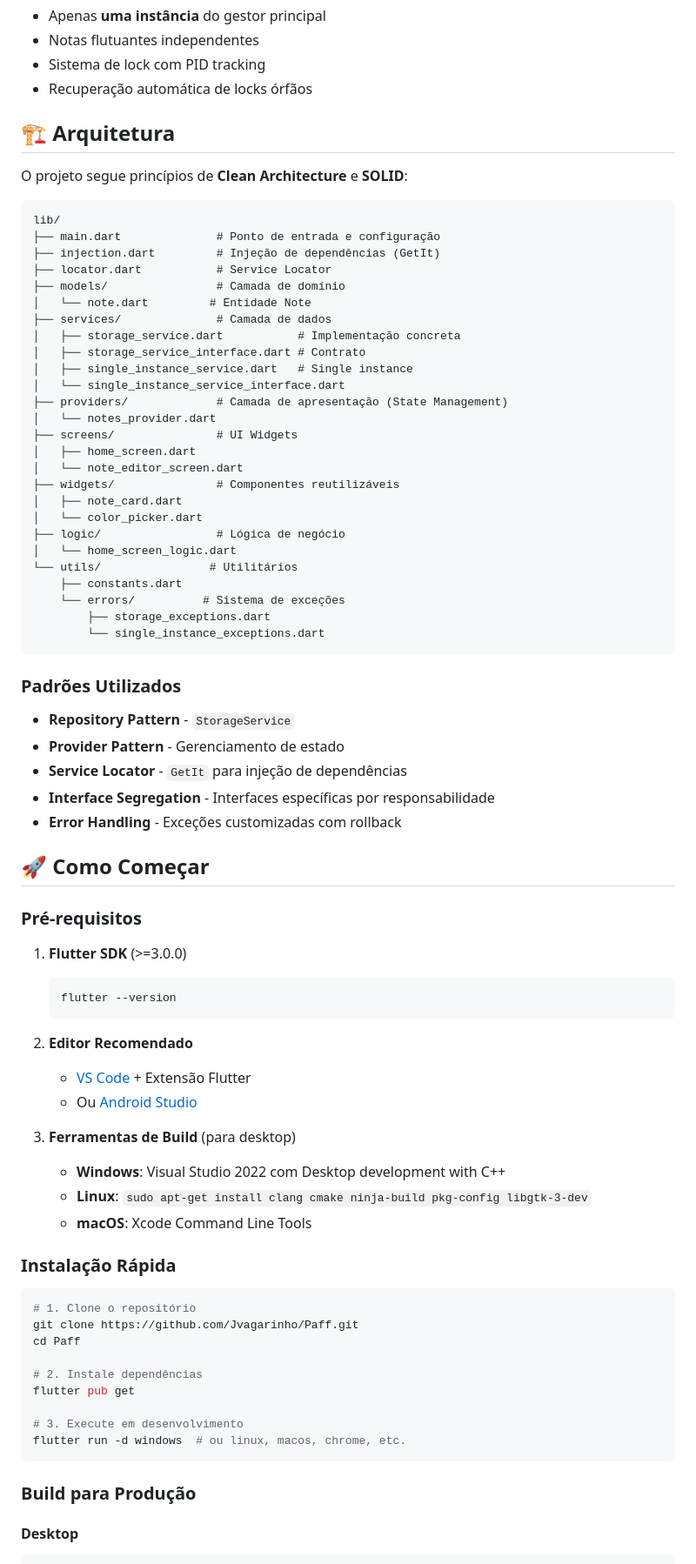
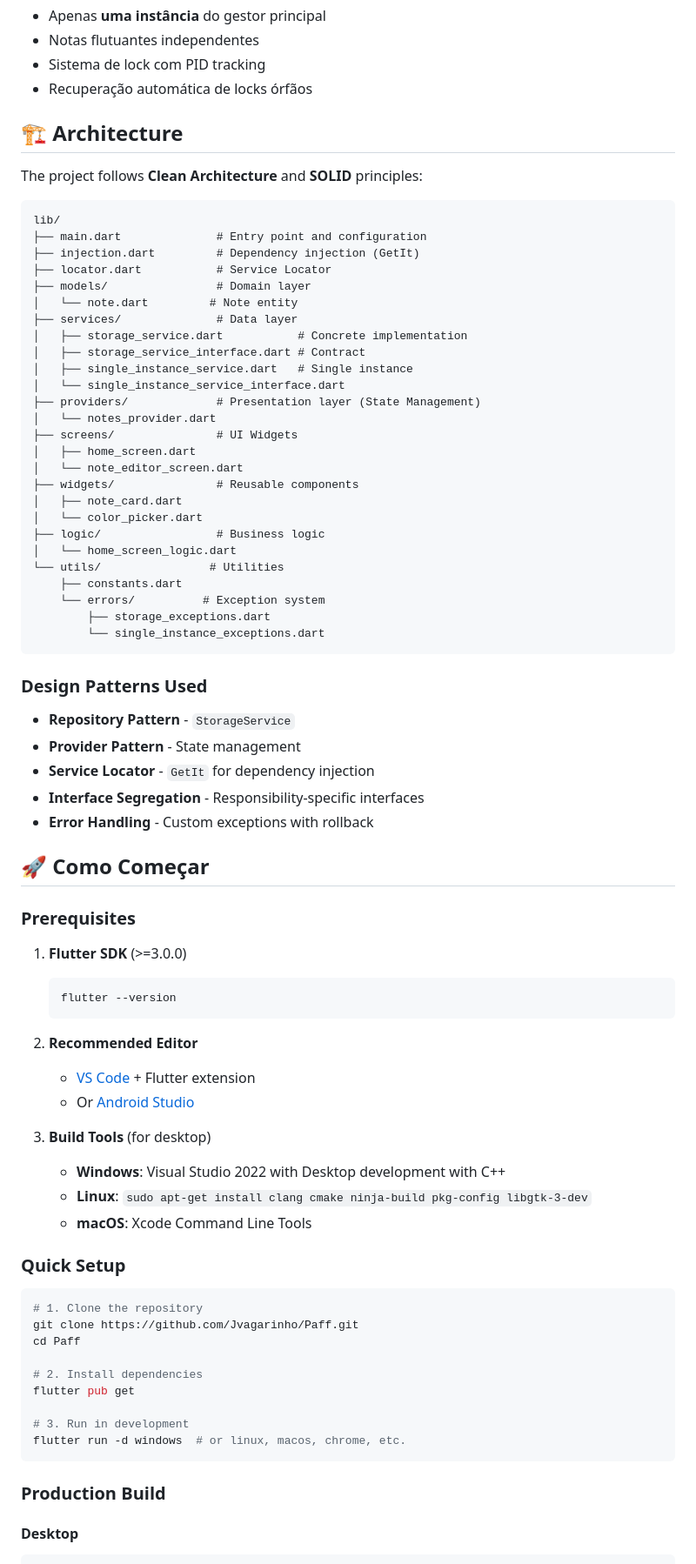
Before and after one commit to Jvagarinho/Paff, a Markdown page: README.md, the part around one of its changes. Shown at 87% size. Drawn GitHub-style.

````diff
--- a/README.md
+++ b/README.md
@@ -53,79 +53,79 @@ Aplicação de notas adesivas moderna e multiplataforma desenvolvida em Flutter,
 - Sistema de lock com PID tracking
 - Recuperação automática de locks órfãos
 
-## 🏗️ Arquitetura
+## 🏗️ Architecture
 
-O projeto segue princípios de **Clean Architecture** e **SOLID**:
+The project follows **Clean Architecture** and **SOLID** principles:
 
 ```
 lib/
-├── main.dart              # Ponto de entrada e configuração
-├── injection.dart         # Injeção de dependências (GetIt)
+├── main.dart              # Entry point and configuration
+├── injection.dart         # Dependency injection (GetIt)
 ├── locator.dart           # Service Locator
-├── models/                # Camada de domínio
-│   └── note.dart         # Entidade Note
-├── services/              # Camada de dados
-│   ├── storage_service.dart           # Implementação concreta
-│   ├── storage_service_interface.dart # Contrato
+├── models/                # Domain layer
+│   └── note.dart         # Note entity
+├── services/              # Data layer
+│   ├── storage_service.dart           # Concrete implementation
+│   ├── storage_service_interface.dart # Contract
 │   ├── single_instance_service.dart   # Single instance
 │   └── single_instance_service_interface.dart
-├── providers/             # Camada de apresentação (State Management)
+├── providers/             # Presentation layer (State Management)
 │   └── notes_provider.dart
 ├── screens/               # UI Widgets
 │   ├── home_screen.dart
 │   └── note_editor_screen.dart
-├── widgets/               # Componentes reutilizáveis
+├── widgets/               # Reusable components
 │   ├── note_card.dart
 │   └── color_picker.dart
-├── logic/                 # Lógica de negócio
+├── logic/                 # Business logic
 │   └── home_screen_logic.dart
-└── utils/                # Utilitários
+└── utils/                # Utilities
     ├── constants.dart
-    └── errors/          # Sistema de exceções
+    └── errors/          # Exception system
         ├── storage_exceptions.dart
         └── single_instance_exceptions.dart
 ```
 
-### Padrões Utilizados
+### Design Patterns Used
 - **Repository Pattern** - `StorageService`
-- **Provider Pattern** - Gerenciamento de estado
-- **Service Locator** - `GetIt` para injeção de dependências
-- **Interface Segregation** - Interfaces específicas por responsabilidade
-- **Error Handling** - Exceções customizadas com rollback
+- **Provider Pattern** - State management
+- **Service Locator** - `GetIt` for dependency injection
+- **Interface Segregation** - Responsibility-specific interfaces
+- **Error Handling** - Custom exceptions with rollback
 
 ## 🚀 Como Começar
 
-### Pré-requisitos
+### Prerequisites
 
 1. **Flutter SDK** (>=3.0.0)
    ```bash
    flutter --version
    ```
 
-2. **Editor Recomendado**
-   - [VS Code](https://code.visualstudio.com/) + Extensão Flutter
-   - Ou [Android Studio](https://developer.android.com/studio)
+2. **Recommended Editor**
+   - [VS Code](https://code.visualstudio.com/) + Flutter extension
+   - Or [Android Studio](https://developer.android.com/studio)
 
-3. **Ferramentas de Build** (para desktop)
-   - **Windows**: Visual Studio 2022 com Desktop development with C++
+3. **Build Tools** (for desktop)
+   - **Windows**: Visual Studio 2022 with Desktop development with C++
    - **Linux**: `sudo apt-get install clang cmake ninja-build pkg-config libgtk-3-dev`
    - **macOS**: Xcode Command Line Tools
 
-### Instalação Rápida
+### Quick Setup
 
 ```bash
-# 1. Clone o repositório
+# 1. Clone the repository
 git clone https://github.com/Jvagarinho/Paff.git
 cd Paff
 
-# 2. Instale dependências
+# 2. Install dependencies
 flutter pub get
 
-# 3. Execute em desenvolvimento
-flutter run -d windows  # ou linux, macos, chrome, etc.
+# 3. Run in development
+flutter run -d windows  # or linux, macos, chrome, etc.
 ```
 
-### Build para Produção
+### Production Build
 
 #### Desktop
 ```bash
````
Also changed, not shown: other parts of README.md (+71 -71 lines).
